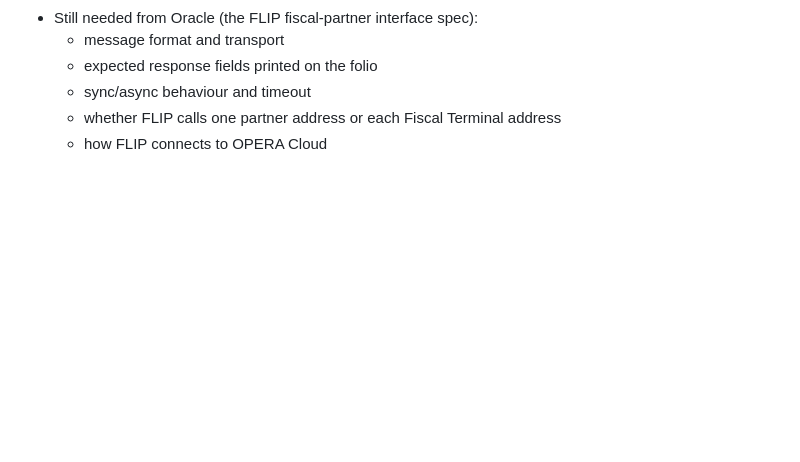
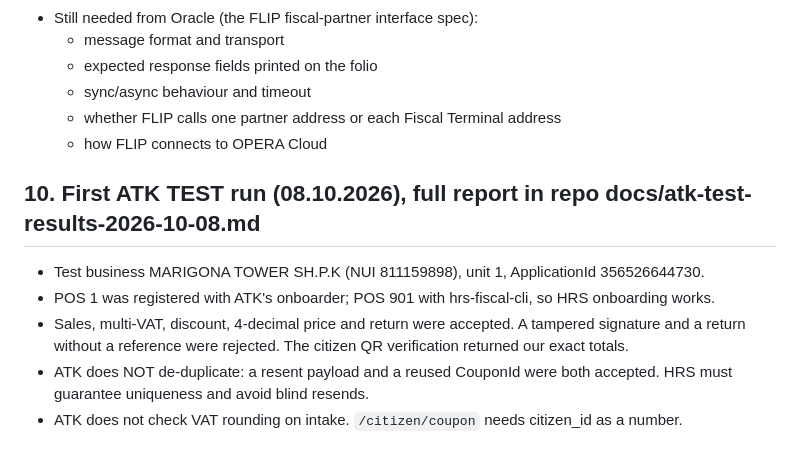
Before and after one commit to blushaku/hrs-fiscal, a Markdown page: docs/requirements-and-design.md, the part around the change. Rendered like a GitHub page; blank space fills up the shorter version.

Commit message:
Docs: first ATK test run summary
Co-Authored-By: Claude Opus 5.5 <noreply@anthropic.com>
Claude-Session: https://claude.ai/code/session_01GzG2RxANx9Stj6Xg4xpDBU

```diff
--- a/docs/requirements-and-design.md
+++ b/docs/requirements-and-design.md
@@ -210,3 +210,10 @@ Prerequisites:
   - sync/async behaviour and timeout
   - whether FLIP calls one partner address or each Fiscal Terminal address
   - how FLIP connects to OPERA Cloud
+
+## 10. First ATK TEST run (08.10.2026), full report in repo docs/atk-test-results-2026-10-08.md
+- Test business MARIGONA TOWER SH.P.K (NUI 811159898), unit 1, ApplicationId 356526644730.
+- POS 1 was registered with ATK's onboarder; POS 901 with hrs-fiscal-cli, so HRS onboarding works.
+- Sales, multi-VAT, discount, 4-decimal price and return were accepted. A tampered signature and a return without a reference were rejected. The citizen QR verification returned our exact totals.
+- ATK does NOT de-duplicate: a resent payload and a reused CouponId were both accepted. HRS must guarantee uniqueness and avoid blind resends.
+- ATK does not check VAT rounding on intake. `/citizen/coupon` needs citizen_id as a number.
```
